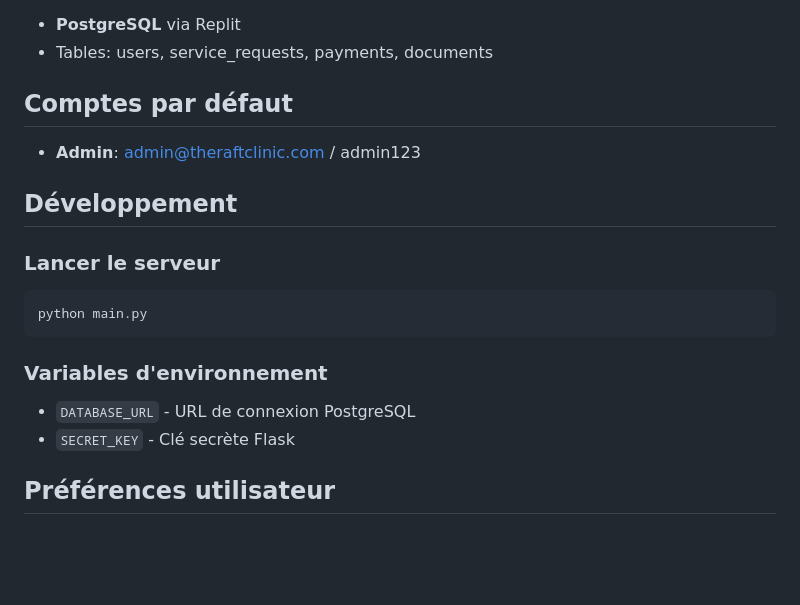
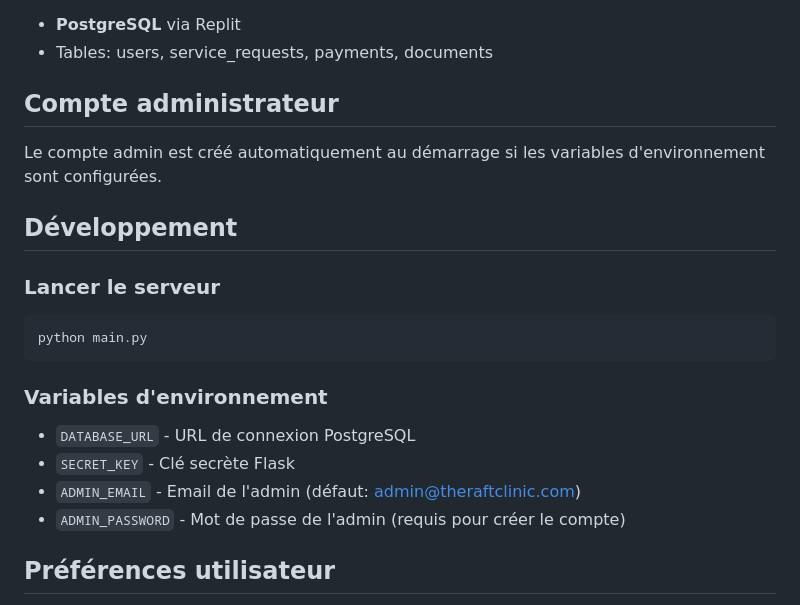
Before and after one commit to moa-digitalagency/TheDraftClinic, a Markdown page: replit.md, the part around the change. Drawn GitHub-style; blank space fills up the shorter version.

Commit message:
Securely manage admin credentials using environment variables
Update replit.md to reflect the use of environment variables for admin credentials and add new environment variable definitions for admin email and password.

Replit-Commit-Author: Agent
Replit-Commit-Session-Id: cc479f55-694f-4b22-8077-b956f33bac28
Replit-Commit-Checkpoint-Type: full_checkpoint
Replit-Commit-Event-Id: 3a405c45-291c-4bab-b3b7-0820f8c0ce1a
Replit-Commit-Screenshot-Url: https://storage.googleapis.com/screenshot-production-us-central1/6f2cf7b8-dcbc-4c90-b5da-700ee7021a26/cc479f55-694f-4b22-8077-b956f33bac28/dR7l2Sq
Replit-Helium-Checkpoint-Created: true

```diff
--- a/replit.md
+++ b/replit.md
@@ -79,8 +79,8 @@ app/
 - **PostgreSQL** via Replit
 - Tables: users, service_requests, payments, documents
 
-## Comptes par défaut
-- **Admin**: admin@theraftclinic.com / admin123
+## Compte administrateur
+Le compte admin est créé automatiquement au démarrage si les variables d'environnement sont configurées.
 
 ## Développement
 
@@ -92,6 +92,8 @@ python main.py
 ### Variables d'environnement
 - `DATABASE_URL` - URL de connexion PostgreSQL
 - `SECRET_KEY` - Clé secrète Flask
+- `ADMIN_EMAIL` - Email de l'admin (défaut: admin@theraftclinic.com)
+- `ADMIN_PASSWORD` - Mot de passe de l'admin (requis pour créer le compte)
 
 ## Préférences utilisateur
 - Interface en français
```
